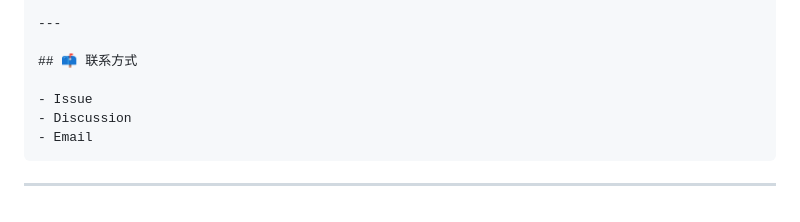
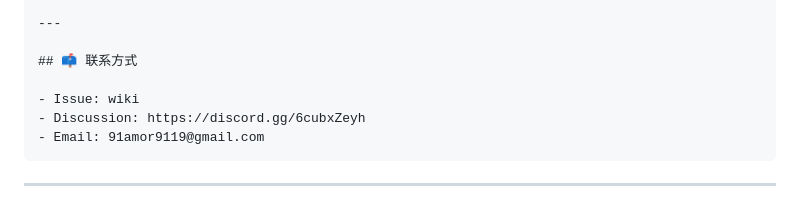
Before and after one commit to Elon666-ai/mmx, a Markdown page: README.md, the part around the change. Rendered like a GitHub page.

Commit message:
add discord

````diff
--- a/README.md
+++ b/README.md
@@ -160,9 +160,9 @@ mmx 在遵循原项目 License 的前提下，进行了功能扩展与工程化
 
 ## 📫 联系方式
 
-- Issue
-- Discussion
-- Email
+- Issue: wiki
+- Discussion: https://discord.gg/6cubxZeyh
+- Email: 91amor9119@gmail.com
 ```
 
 ---
````
